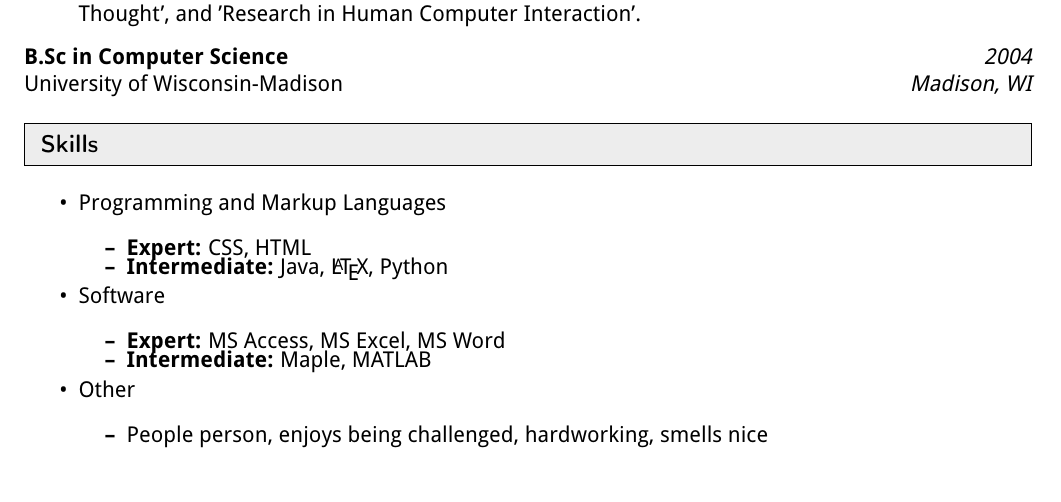
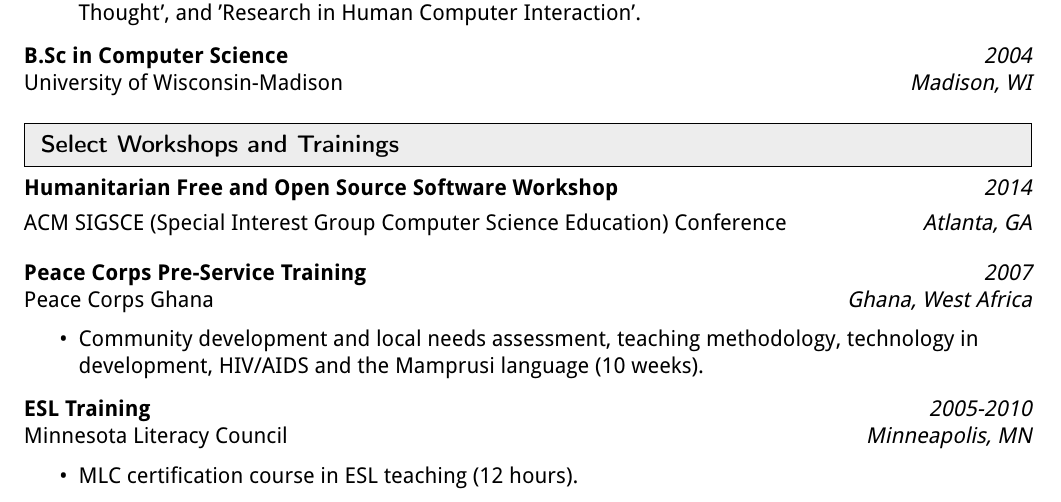
Before and after one commit to carolinehardin/Resume, a LaTeX document (template.tex): part of page 3 of 3, cut so that both start at the same text. Compiled offline with pdfLaTeX.

Commit message:
- Added select workshops and trainings - added a couple of line breaks and a page break

```diff
--- a/template.tex
+++ b/template.tex
@@ -180,33 +180,22 @@
 		\resitem{Completed courses in 'Interactive Media \& Computing in the Curriculum', 'Mentorship in Participatory Cultures', 'Human Abilities and Learning', 'Technology Leadership', 'Introducing Comp Sci to K-12', 'Current topics in Science \& Technology Studies', 'Constructionism', 'Digital Media and Learning', 'Design in Virtual Reality', 'Research in Computing Education', 'Tools for Thought', and 'Research in Human Computer Interaction'.}
 	\end{itemize}
 
-
 	\ressubheading{B.Sc in Computer Science}{University of Wisconsin-Madison}{Madison, WI}{2004}
 
 %%%%%%%%%%%%%%%%%%%%%%%%%%%%%%
-\resheading{Skills}
+\resheading{Select Workshops and Trainings}
 %%%%%%%%%%%%%%%%%%%%%%%%%%%%%%
-\begin{itemize}
-\item
-	Programming and Markup Languages
+	\ressubheading{Humanitarian Free and Open Source Software Workshop}{ACM SIGSCE (Special Interest Group Computer Science Education) Conference}{Atlanta, GA}{2014}
+	\hfill
+
+	\ressubheading{Peace Corps Pre-Service Training}{Peace Corps Ghana}{Ghana, West Africa}{2007}
 	\begin{itemize}
-		\resitem{{\bf Expert:} CSS, HTML}
-		\resitem{{\bf Intermediate:} Java, \LaTeX, Python}
+		\resitem{Community development and local needs assessment, teaching methodology, technology in development, HIV/AIDS and the Mamprusi language (10 weeks). }
 	\end{itemize}
 
-\item
-	Software
+	\ressubheading{ESL Training}{Minnesota Literacy Council}{Minneapolis, MN}{2005-2010}
 	\begin{itemize}
-		\resitem{{\bf Expert:} MS Access, MS Excel, MS Word}
-		\resitem{{\bf Intermediate:} Maple, MATLAB}
+		\resitem{MLC certification course in ESL teaching (12 hours).}
 	\end{itemize}
 
-
-\item
-	Other
-	\begin{itemize}
-		\resitem{People person, enjoys being challenged, hardworking, smells nice}
-	\end{itemize}
-\end{itemize}
-
 \end{document}
```
Also changed, not shown: template.pdf, template.tex (2 more changed lines), 1 other file.
